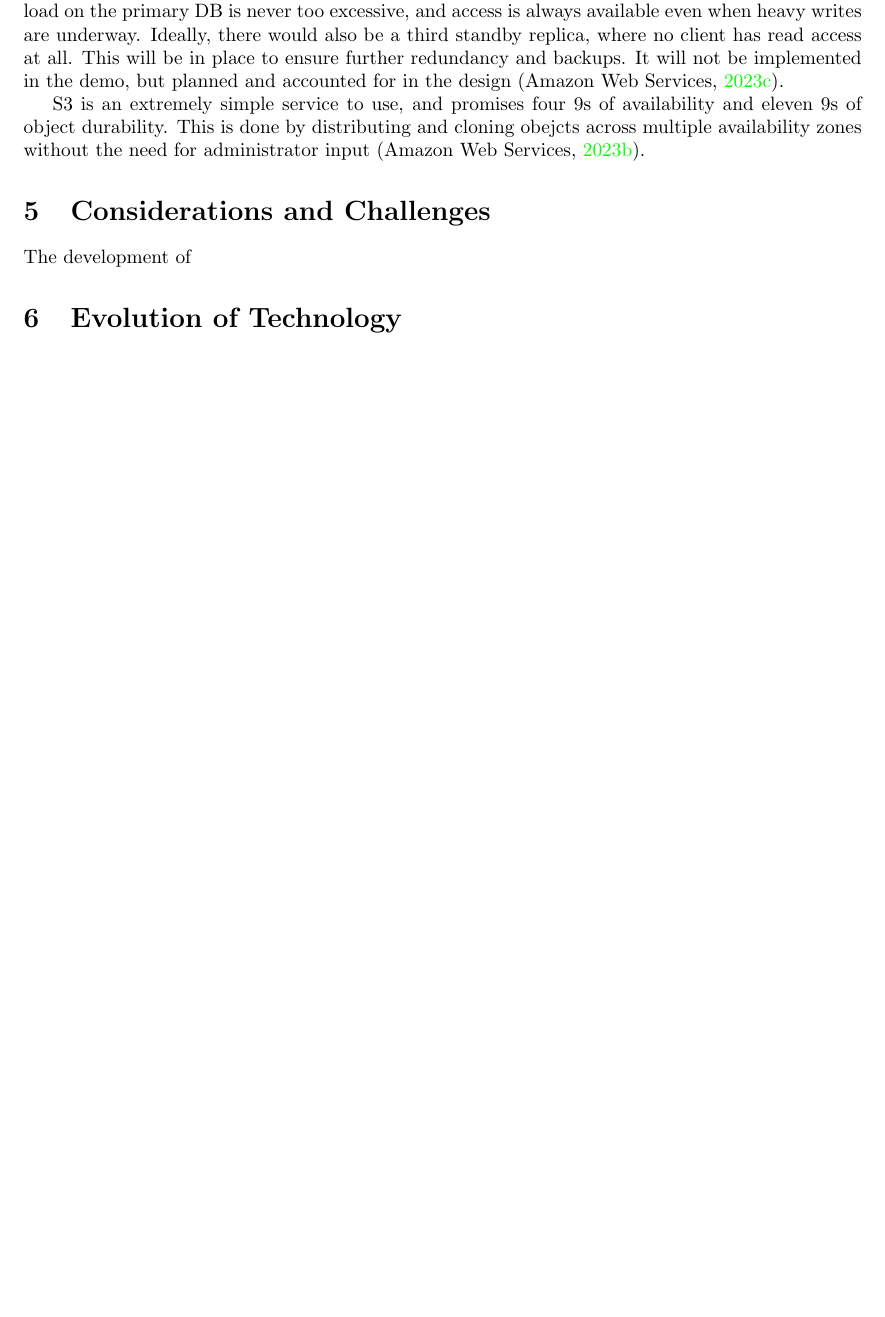
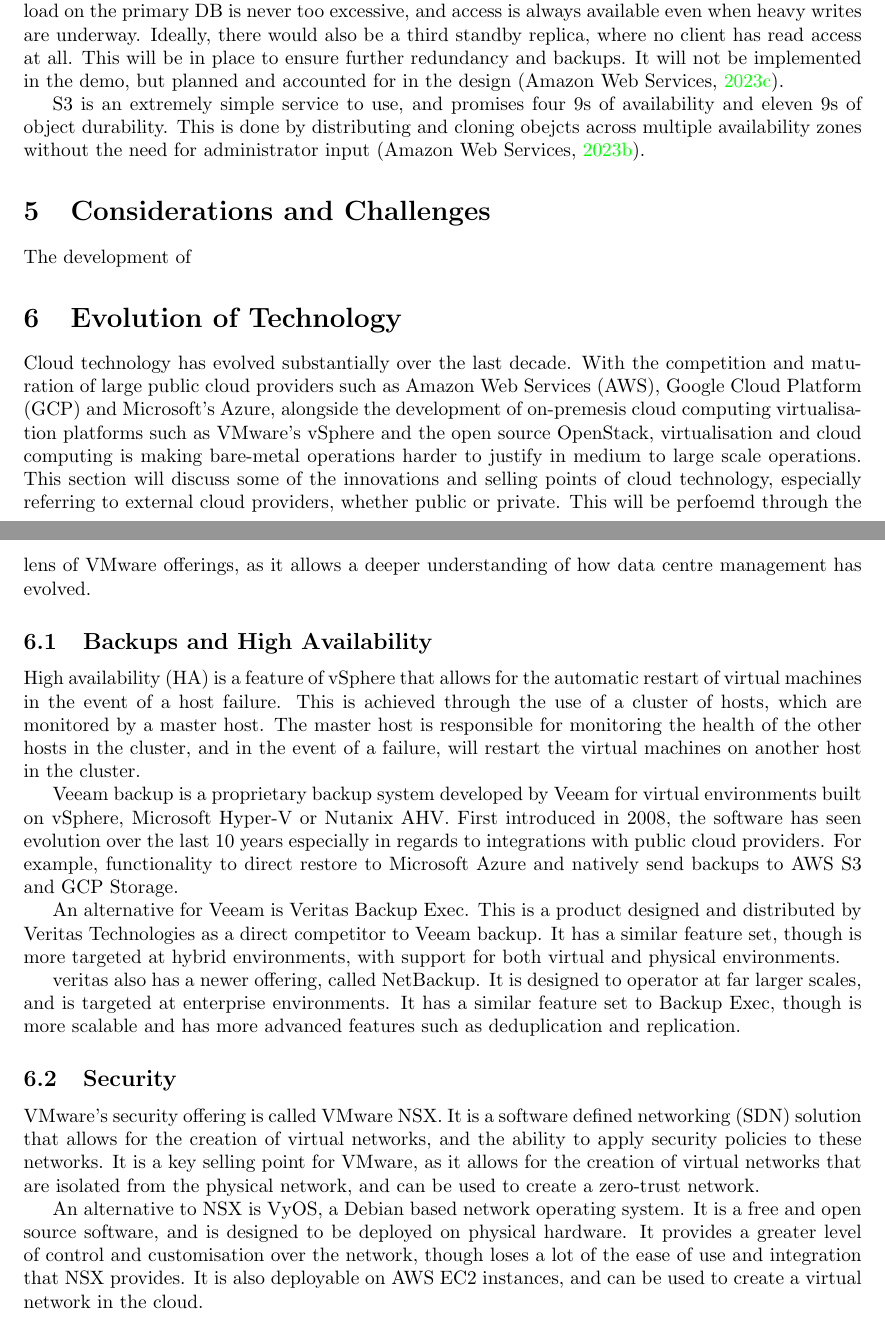
Before and after one commit to ChrisAtchison/CCI_Assignment2, a LaTeX document (latex/document.tex, which reads latex/evolution.tex): part of page 8 of 9 before the commit and two parts of pages 8 and 9 of 10 after it, the two joined at a grey line, cut so that both start at the same text, the shorter picture padded with empty space. Compiled offline with pdfLaTeX.

Commit message:
evolution

```diff
--- a/latex/evolution.tex
+++ b/latex/evolution.tex
@@ -1 +1,19 @@
 \section{Evolution of Technology}
+
+Cloud technology has evolved substantially over the last decade. With the competition and maturation of large public cloud providers such as Amazon Web Services (AWS), Google Cloud Platform (GCP) and Microsoft's Azure, alongside the development of on-premesis cloud computing virtualisation platforms such as VMware's vSphere and the open source OpenStack, virtualisation and cloud computing is making bare-metal operations harder to justify in medium to large scale operations. This section will discuss some of the innovations and selling points of cloud technology, especially referring to external cloud providers, whether public or private. This will be perfoemd through the lens of VMware offerings, as it allows a deeper understanding of how data centre management has evolved.
+
+\subsection{Backups and High Availability}
+
+High availability (HA) is a feature of vSphere that allows for the automatic restart of virtual machines in the event of a host failure. This is achieved through the use of a cluster of hosts, which are monitored by a master host. The master host is responsible for monitoring the health of the other hosts in the cluster, and in the event of a failure, will restart the virtual machines on another host in the cluster.
+
+Veeam backup is a proprietary backup system developed by Veeam for virtual environments built on vSphere, Microsoft Hyper-V or Nutanix AHV. First introduced in 2008, the software has seen evolution over the last 10 years especially in regards to integrations with public cloud providers. For example, functionality to direct restore to Microsoft Azure and natively send backups to AWS S3 and GCP Storage.
+
+An alternative for Veeam is Veritas Backup Exec. This is a product designed and distributed by Veritas Technologies as a direct competitor to Veeam backup. It has a similar feature set, though is more targeted at hybrid environments, with support for both virtual and physical environments.
+
+veritas also has a newer offering, called NetBackup. It is designed to operator at far larger scales, and is targeted at enterprise environments. It has a similar feature set to Backup Exec, though is more scalable and has more advanced features such as deduplication and replication.
+
+\subsection{Security}
+
+VMware's security offering is called VMware NSX. It is a software defined networking (SDN) solution that allows for the creation of virtual networks, and the ability to apply security policies to these networks. It is a key selling point for VMware, as it allows for the creation of virtual networks that are isolated from the physical network, and can be used to create a zero-trust network.
+
+An alternative to NSX is VyOS, a Debian based network operating system. It is a free and open source software, and is designed to be deployed on physical hardware. It provides a greater level of control and customisation over the network, though loses a lot of the ease of use and integration that NSX provides. It is also deployable on AWS EC2 instances, and can be used to create a virtual network in the cloud.
```
